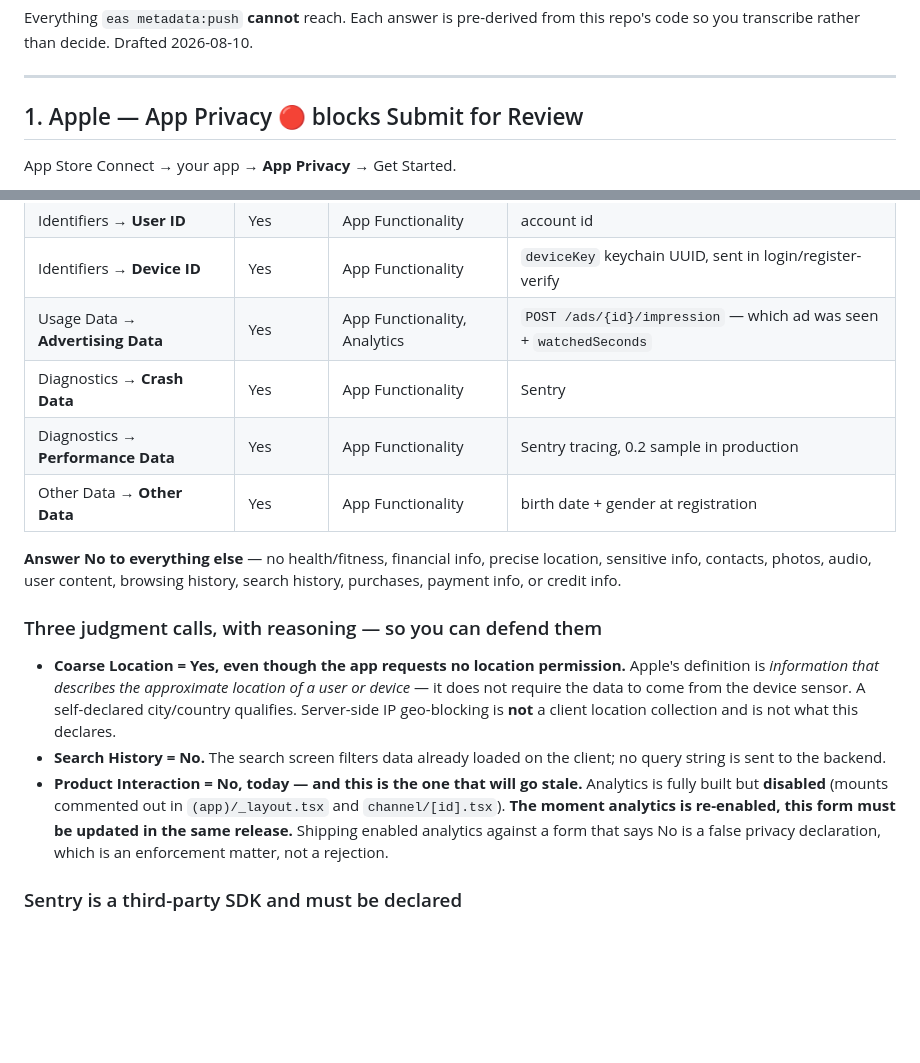
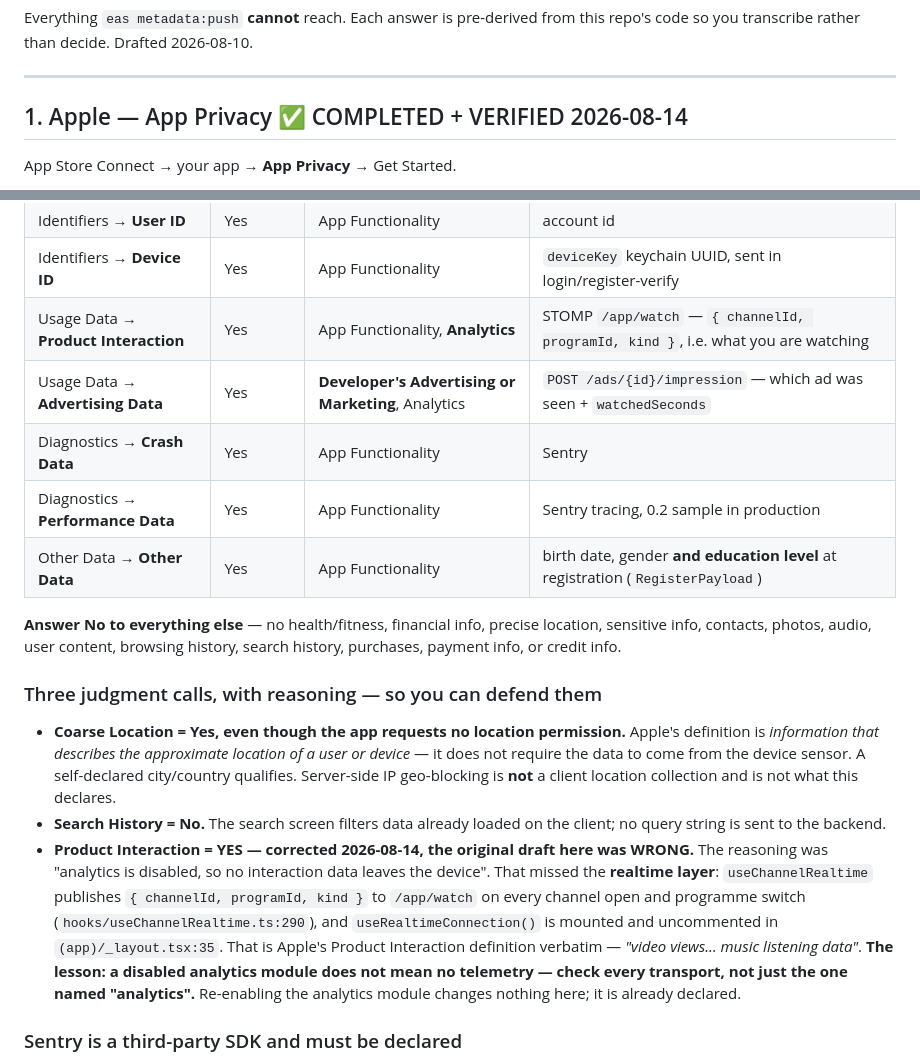
Before and after one commit to anxheloo/RTSH-OTT, a Markdown page: docs/publish/CONSOLE_TASKS.md, 2 parts joined by grey strips. Rendered like a GitHub page; blank space fills up the shorter version.

Commit message:
docs: correct the App Privacy draft and mark it verified

```diff
--- a/docs/publish/CONSOLE_TASKS.md
+++ b/docs/publish/CONSOLE_TASKS.md
@@ -5,7 +5,7 @@ repo's code so you transcribe rather than decide. Drafted 2026-08-10.
 
 ---
 
-## 1. Apple — App Privacy  🔴 blocks Submit for Review
+## 1. Apple — App Privacy  ✅ COMPLETED + VERIFIED 2026-08-14
 
 App Store Connect → your app → **App Privacy** → Get Started.
 
@@ -25,10 +25,11 @@ account id). Nothing is "Not Linked to You".
 | Location → **Coarse Location** | Yes | App Functionality | user-typed `city` / `country` profile field |
 | Identifiers → **User ID** | Yes | App Functionality | account id |
 | Identifiers → **Device ID** | Yes | App Functionality | `deviceKey` keychain UUID, sent in login/register-verify |
-| Usage Data → **Advertising Data** | Yes | App Functionality, Analytics | `POST /ads/{id}/impression` — which ad was seen + `watchedSeconds` |
+| Usage Data → **Product Interaction** | Yes | App Functionality, **Analytics** | STOMP `/app/watch` — `{ channelId, programId, kind }`, i.e. what you are watching |
+| Usage Data → **Advertising Data** | Yes | **Developer's Advertising or Marketing**, Analytics | `POST /ads/{id}/impression` — which ad was seen + `watchedSeconds` |
 | Diagnostics → **Crash Data** | Yes | App Functionality | Sentry |
 | Diagnostics → **Performance Data** | Yes | App Functionality | Sentry tracing, 0.2 sample in production |
-| Other Data → **Other Data** | Yes | App Functionality | birth date + gender at registration |
+| Other Data → **Other Data** | Yes | App Functionality | birth date, gender **and education level** at registration (`RegisterPayload`) |
 
 **Answer No to everything else** — no health/fitness, financial info, precise location,
 sensitive info, contacts, photos, audio, user content, browsing history, search history,
@@ -43,11 +44,15 @@ purchases, payment info, or credit info.
   what this declares.
 - **Search History = No.** The search screen filters data already loaded on the client; no
   query string is sent to the backend.
-- **Product Interaction = No, today — and this is the one that will go stale.** Analytics is
-  fully built but **disabled** (mounts commented out in `(app)/_layout.tsx` and
-  `channel/[id].tsx`). **The moment analytics is re-enabled, this form must be updated in the
-  same release.** Shipping enabled analytics against a form that says No is a false privacy
-  declaration, which is an enforcement matter, not a rejection.
+- **Product Interaction = YES — corrected 2026-08-14, the original draft here was WRONG.** The
+  reasoning was "analytics is disabled, so no interaction data leaves the device". That missed the
+  **realtime layer**: `useChannelRealtime` publishes `{ channelId, programId, kind }` to
+  `/app/watch` on every channel open and programme switch (`hooks/useChannelRealtime.ts:290`), and
+  `useRealtimeConnection()` is mounted and uncommented in `(app)/_layout.tsx:35`. That is Apple's
+  Product Interaction definition verbatim — *"video views… music listening data"*. **The lesson:
+  a disabled analytics module does not mean no telemetry — check every transport, not just the one
+  named "analytics".** Re-enabling the analytics module changes nothing here; it is already
+  declared.
 
 ### Sentry is a third-party SDK and must be declared
 
```
